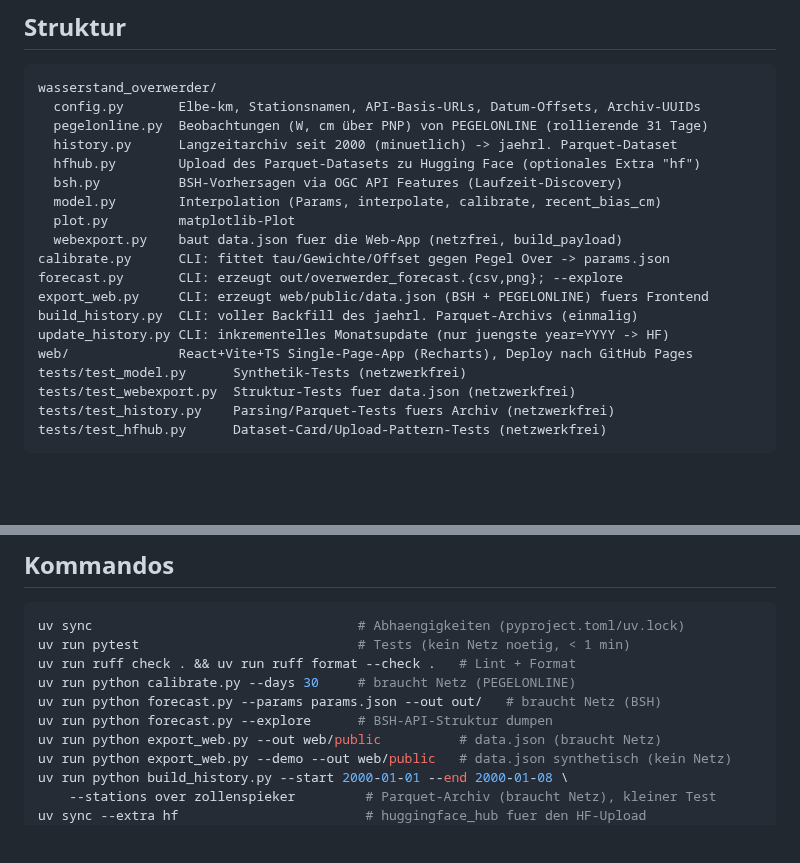
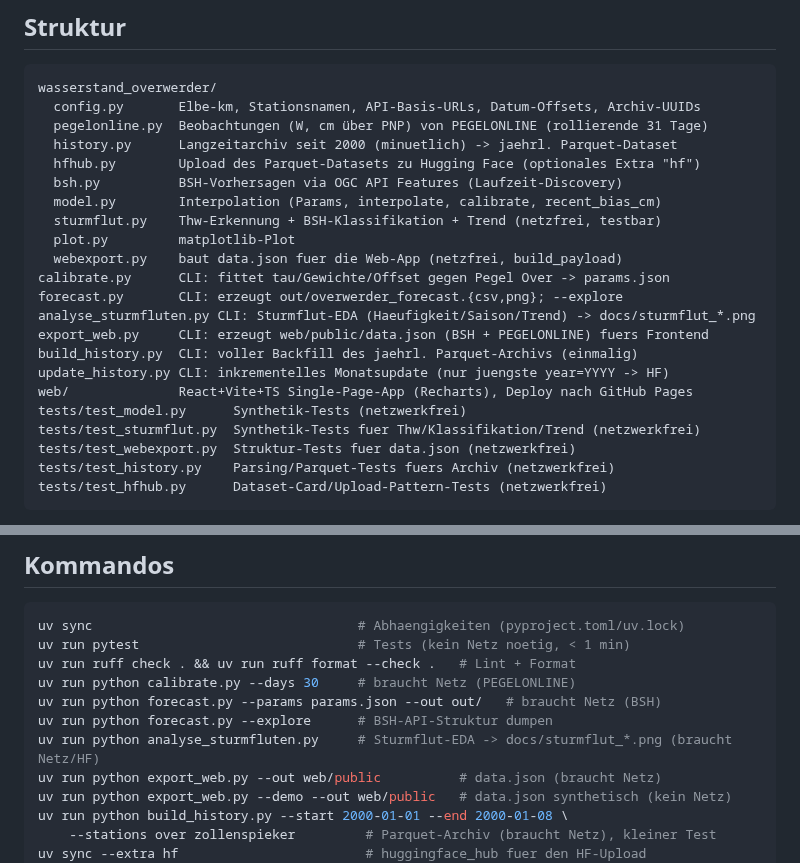
Before and after one commit to aaronspring/wasserstandvorhersage_overwerder, a Markdown page: AGENTS.md, 2 parts joined by grey strips. Rendered like a GitHub page; blank space fills up the shorter version.

```diff
--- a/AGENTS.md
+++ b/AGENTS.md
@@ -20,15 +20,18 @@ wasserstand_overwerder/
   hfhub.py        Upload des Parquet-Datasets zu Hugging Face (optionales Extra "hf")
   bsh.py          BSH-Vorhersagen via OGC API Features (Laufzeit-Discovery)
   model.py        Interpolation (Params, interpolate, calibrate, recent_bias_cm)
+  sturmflut.py    Thw-Erkennung + BSH-Klassifikation + Trend (netzfrei, testbar)
   plot.py         matplotlib-Plot
   webexport.py    baut data.json fuer die Web-App (netzfrei, build_payload)
 calibrate.py      CLI: fittet tau/Gewichte/Offset gegen Pegel Over -> params.json
 forecast.py       CLI: erzeugt out/overwerder_forecast.{csv,png}; --explore
+analyse_sturmfluten.py CLI: Sturmflut-EDA (Haeufigkeit/Saison/Trend) -> docs/sturmflut_*.png
 export_web.py     CLI: erzeugt web/public/data.json (BSH + PEGELONLINE) fuers Frontend
 build_history.py  CLI: voller Backfill des jaehrl. Parquet-Archivs (einmalig)
 update_history.py CLI: inkrementelles Monatsupdate (nur juengste year=YYYY -> HF)
 web/              React+Vite+TS Single-Page-App (Recharts), Deploy nach GitHub Pages
 tests/test_model.py      Synthetik-Tests (netzwerkfrei)
+tests/test_sturmflut.py  Synthetik-Tests fuer Thw/Klassifikation/Trend (netzwerkfrei)
 tests/test_webexport.py  Struktur-Tests fuer data.json (netzwerkfrei)
 tests/test_history.py    Parsing/Parquet-Tests fuers Archiv (netzwerkfrei)
 tests/test_hfhub.py      Dataset-Card/Upload-Pattern-Tests (netzwerkfrei)
@@ -49,6 +52,7 @@ uv run ruff check . && uv run ruff format --check .   # Lint + Format
 uv run python calibrate.py --days 30     # braucht Netz (PEGELONLINE)
 uv run python forecast.py --params params.json --out out/   # braucht Netz (BSH)
 uv run python forecast.py --explore      # BSH-API-Struktur dumpen
+uv run python analyse_sturmfluten.py     # Sturmflut-EDA -> docs/sturmflut_*.png (braucht Netz/HF)
 uv run python export_web.py --out web/public          # data.json (braucht Netz)
 uv run python export_web.py --demo --out web/public   # data.json synthetisch (kein Netz)
 uv run python build_history.py --start 2000-01-01 --end 2000-01-08 \
```
Also changed, not shown: docs/STURMFLUT_EDA.md (added, +172 -0 lines), docs/sturmflut_haeufigkeit.png (added), docs/sturmflut_intensitaet.png (added), docs/sturmflut_mthw_drift.png (added), docs/sturmflut_saisonalitaet.png (added), 3 other files.
